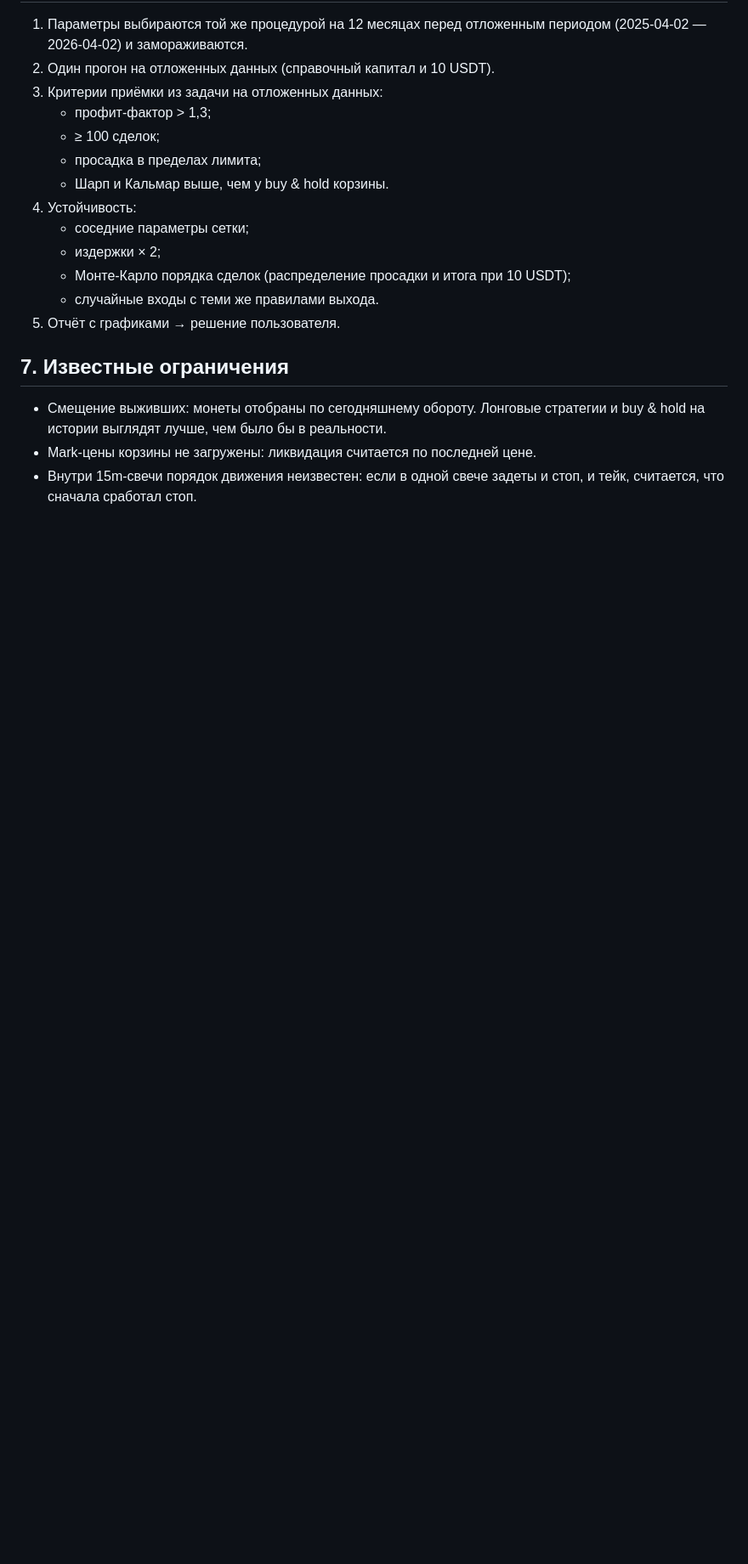
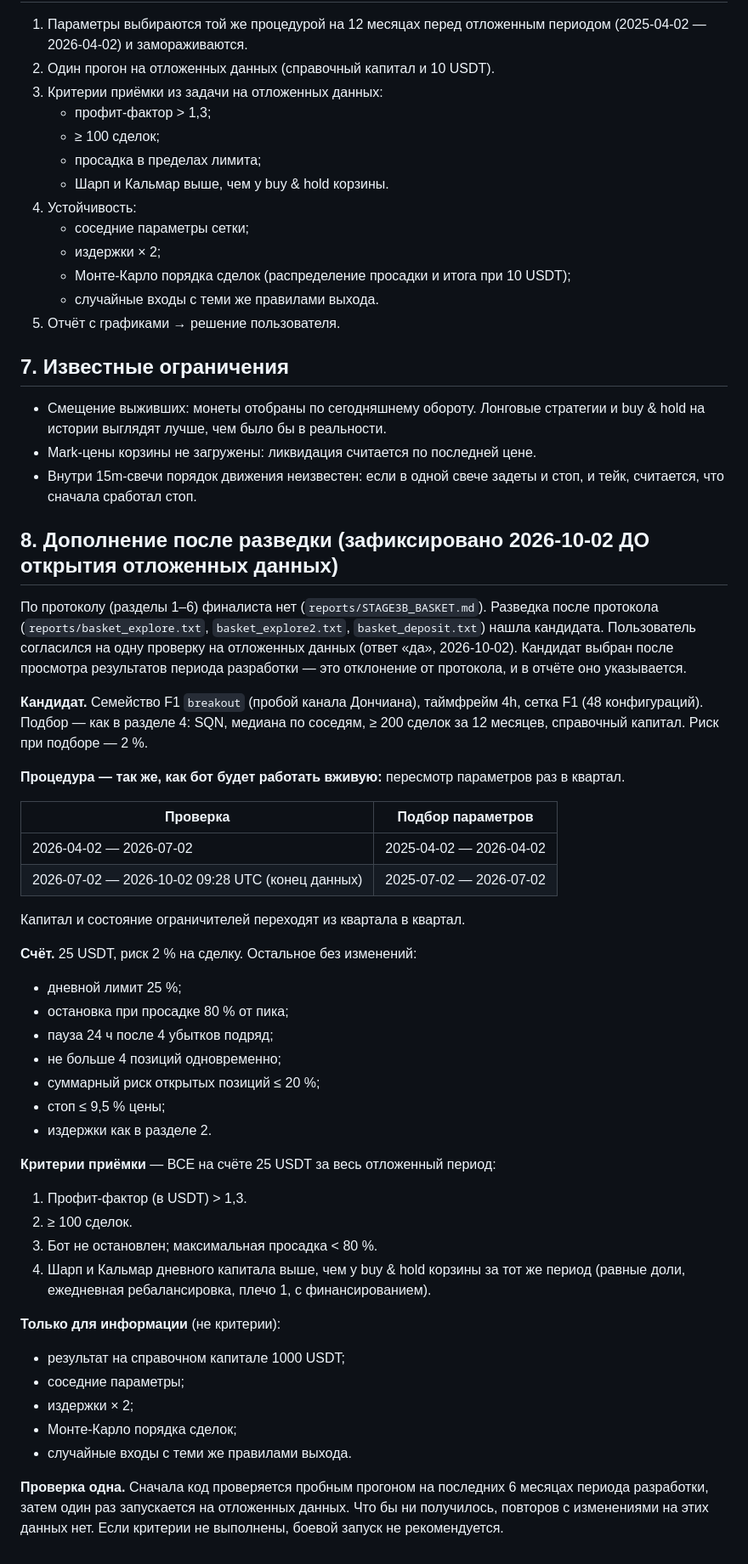
Before and after one commit to Edward322/NewSite, a Markdown page: hype-bot/docs/BASKET_PROTOCOL.md, the part around the change. Shown at 85% size. GitHub-like rendering; blank space fills up the shorter version.

Commit message:
Protocol addendum: single holdout check of 4h breakout (25 USDT, 2% risk, quarterly reselection)
Recorded before any access to the holdout period.

Co-Authored-By: Claude Opus 5.5 <noreply@anthropic.com>
Claude-Session: https://claude.ai/code/session_01N95R68T4byEF1PhPQyzrxT

```diff
--- a/hype-bot/docs/BASKET_PROTOCOL.md
+++ b/hype-bot/docs/BASKET_PROTOCOL.md
@@ -118,3 +118,52 @@
 - Mark-цены корзины не загружены: ликвидация считается по последней цене.
 - Внутри 15m-свечи порядок движения неизвестен: если в одной свече задеты и стоп,
   и тейк, считается, что сначала сработал стоп.
+
+## 8. Дополнение после разведки (зафиксировано 2026-10-02 ДО открытия отложенных данных)
+
+По протоколу (разделы 1–6) финалиста нет (`reports/STAGE3B_BASKET.md`). Разведка после протокола
+(`reports/basket_explore.txt`, `basket_explore2.txt`, `basket_deposit.txt`) нашла кандидата.
+Пользователь согласился на одну проверку на отложенных данных (ответ «да», 2026-10-02).
+Кандидат выбран после просмотра результатов периода разработки — это отклонение от протокола,
+и в отчёте оно указывается.
+
+**Кандидат.** Семейство F1 `breakout` (пробой канала Дончиана), таймфрейм 4h, сетка F1
+(48 конфигураций). Подбор — как в разделе 4: SQN, медиана по соседям, ≥ 200 сделок
+за 12 месяцев, справочный капитал. Риск при подборе — 2 %.
+
+**Процедура — так же, как бот будет работать вживую:** пересмотр параметров раз в квартал.
+
+| Проверка | Подбор параметров |
+|---|---|
+| 2026-04-02 — 2026-07-02 | 2025-04-02 — 2026-04-02 |
+| 2026-07-02 — 2026-10-02 09:28 UTC (конец данных) | 2025-07-02 — 2026-07-02 |
+
+Капитал и состояние ограничителей переходят из квартала в квартал.
+
+**Счёт.** 25 USDT, риск 2 % на сделку. Остальное без изменений:
+- дневной лимит 25 %;
+- остановка при просадке 80 % от пика;
+- пауза 24 ч после 4 убытков подряд;
+- не больше 4 позиций одновременно;
+- суммарный риск открытых позиций ≤ 20 %;
+- стоп ≤ 9,5 % цены;
+- издержки как в разделе 2.
+
+**Критерии приёмки** — ВСЕ на счёте 25 USDT за весь отложенный период:
+1. Профит-фактор (в USDT) > 1,3.
+2. ≥ 100 сделок.
+3. Бот не остановлен; максимальная просадка < 80 %.
+4. Шарп и Кальмар дневного капитала выше, чем у buy & hold корзины за тот же период
+   (равные доли, ежедневная ребалансировка, плечо 1, с финансированием).
+
+**Только для информации** (не критерии):
+- результат на справочном капитале 1000 USDT;
+- соседние параметры;
+- издержки × 2;
+- Монте-Карло порядка сделок;
+- случайные входы с теми же правилами выхода.
+
+**Проверка одна.** Сначала код проверяется пробным прогоном на последних 6 месяцах
+периода разработки, затем один раз запускается на отложенных данных. Что бы ни
+получилось, повторов с изменениями на этих данных нет. Если критерии не выполнены,
+боевой запуск не рекомендуется.
```
